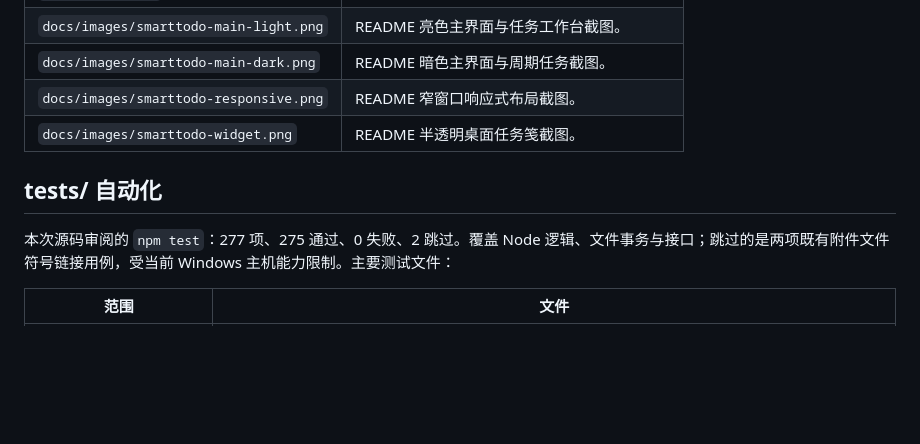
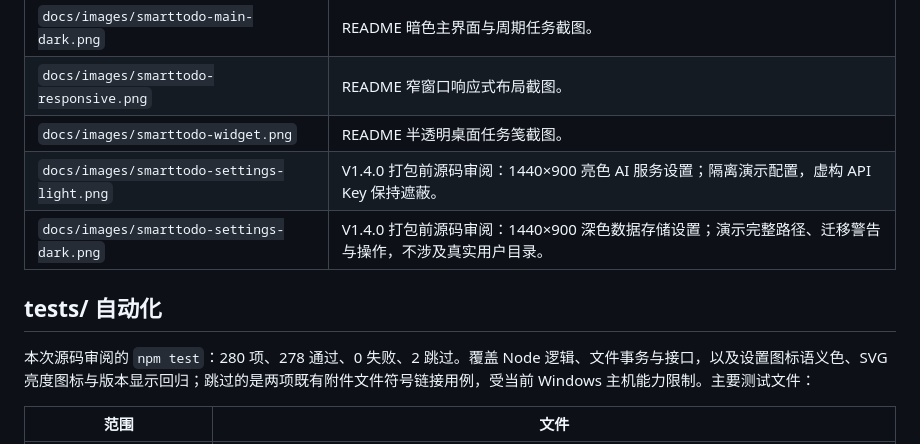
Before and after one commit to whight-autumn/SmartTodo, a Markdown page: docs/文件说明.md, the part around the change. Drawn GitHub-style; blank space fills up the shorter version.

```diff
--- a/docs/文件说明.md
+++ b/docs/文件说明.md
@@ -68,10 +68,12 @@
 | `docs/images/smarttodo-main-dark.png` | README 暗色主界面与周期任务截图。 |
 | `docs/images/smarttodo-responsive.png` | README 窄窗口响应式布局截图。 |
 | `docs/images/smarttodo-widget.png` | README 半透明桌面任务笺截图。 |
+| `docs/images/smarttodo-settings-light.png` | V1.4.0 打包前源码审阅：1440×900 亮色 AI 服务设置；隔离演示配置，虚构 API Key 保持遮蔽。 |
+| `docs/images/smarttodo-settings-dark.png` | V1.4.0 打包前源码审阅：1440×900 深色数据存储设置；演示完整路径、迁移警告与操作，不涉及真实用户目录。 |
 
 ## tests/ 自动化
 
-本次源码审阅的 `npm test`：277 项、275 通过、0 失败、2 跳过。覆盖 Node 逻辑、文件事务与接口；跳过的是两项既有附件文件符号链接用例，受当前 Windows 主机能力限制。主要测试文件：
+本次源码审阅的 `npm test`：280 项、278 通过、0 失败、2 跳过。覆盖 Node 逻辑、文件事务与接口，以及设置图标语义色、SVG 亮度图标与版本显示回归；跳过的是两项既有附件文件符号链接用例，受当前 Windows 主机能力限制。主要测试文件：
 
 | 范围 | 文件 |
 | --- | --- |
```
Also changed, not shown: DESIGN.md (+22 -0 lines), README.md (+17 -2 lines), docs/images/smarttodo-settings-dark.png (added), docs/images/smarttodo-settings-light.png (added), 10 other files.
